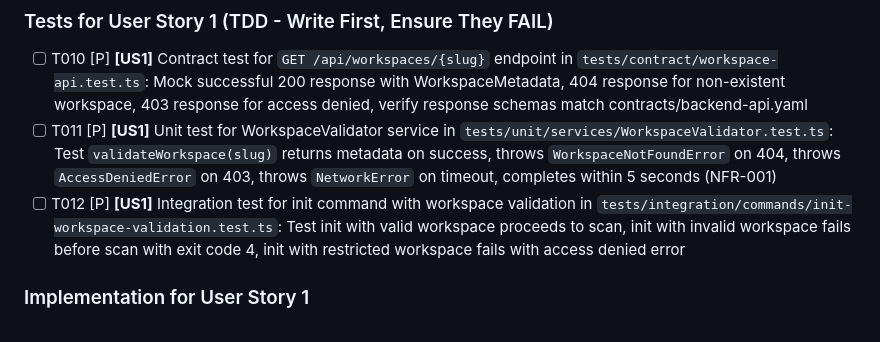
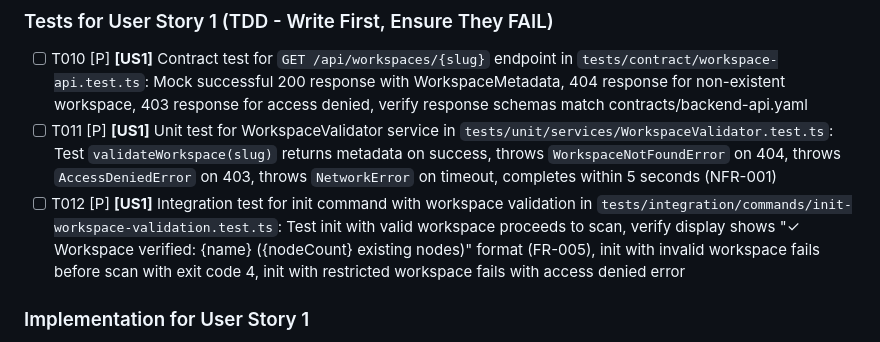
Before and after one commit to ProductMasterz/mujarrad-cli, a Markdown page: specs/009-init-command-enhancement/tasks.md, the part around the change. Drawn GitHub-style.

```diff
--- a/specs/009-init-command-enhancement/tasks.md
+++ b/specs/009-init-command-enhancement/tasks.md
@@ -56,7 +56,7 @@ Single project structure (TypeScript/Node.js CLI):
 
 - [ ] T010 [P] **[US1]** Contract test for `GET /api/workspaces/{slug}` endpoint in `tests/contract/workspace-api.test.ts`: Mock successful 200 response with WorkspaceMetadata, 404 response for non-existent workspace, 403 response for access denied, verify response schemas match contracts/backend-api.yaml
 - [ ] T011 [P] **[US1]** Unit test for WorkspaceValidator service in `tests/unit/services/WorkspaceValidator.test.ts`: Test `validateWorkspace(slug)` returns metadata on success, throws `WorkspaceNotFoundError` on 404, throws `AccessDeniedError` on 403, throws `NetworkError` on timeout, completes within 5 seconds (NFR-001)
-- [ ] T012 [P] **[US1]** Integration test for init command with workspace validation in `tests/integration/commands/init-workspace-validation.test.ts`: Test init with valid workspace proceeds to scan, init with invalid workspace fails before scan with exit code 4, init with restricted workspace fails with access denied error
+- [ ] T012 [P] **[US1]** Integration test for init command with workspace validation in `tests/integration/commands/init-workspace-validation.test.ts`: Test init with valid workspace proceeds to scan, verify display shows "✓ Workspace verified: {name} ({nodeCount} existing nodes)" format (FR-005), init with invalid workspace fails before scan with exit code 4, init with restricted workspace fails with access denied error
 
 ### Implementation for User Story 1
 
```
Also changed, not shown: specs/009-init-command-enhancement/plan.md (+2 -2 lines), specs/009-init-command-enhancement/spec.md (+2 -2 lines).
